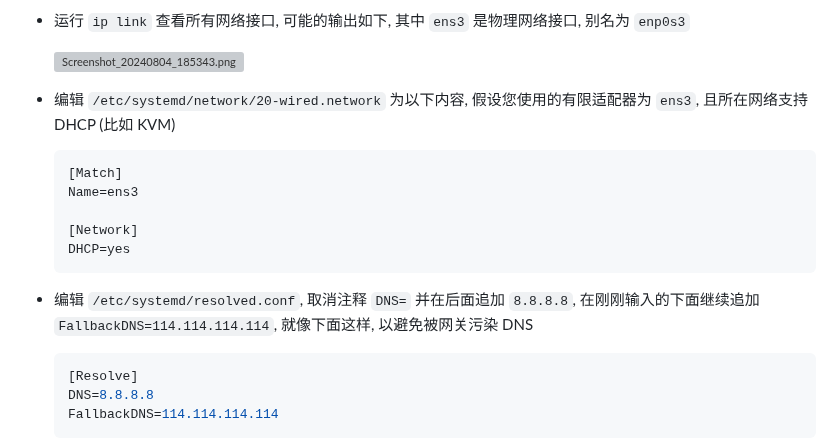
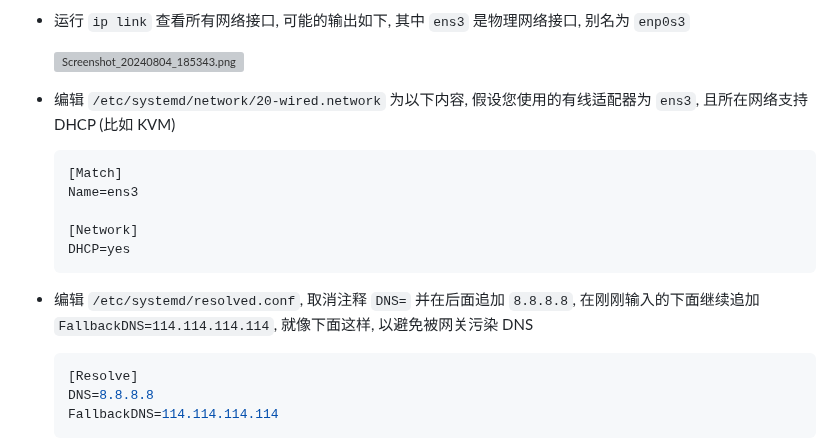
Before and after one commit to SessionHu/blogtest, a Markdown page: posts/2024/inst-arch-kvm-self.md, the part around the change. Rendered like a GitHub page; grey boxes are pictures that could not be loaded.

Commit message:
fix(2024/inst-arch-kvm-self.md): typo

````diff
--- a/posts/2024/inst-arch-kvm-self.md
+++ b/posts/2024/inst-arch-kvm-self.md
@@ -119,9 +119,9 @@ Copyright (c) 2003-2023 Fabrice Bellard and the QEMU Project developers
 
   ![Screenshot_20240804_185343.png](https://static.xhustudio.eu.org/posts/2024/inst-arch-kvm-self/Screenshot_20240804_185343.png)
 
-- 编辑 `/etc/systemd/network/20-wired.network` 为以下内容, 假设您使用的有限适配器为 `ens3`, 且所在网络支持 DHCP (比如 KVM)
+- 编辑 `/etc/systemd/network/20-wired.network` 为以下内容, 假设您使用的有线适配器为 `ens3`, 且所在网络支持 DHCP (比如 KVM)
 
-  ```toml
+  ```conf
   [Match]
   Name=ens3
 
@@ -131,7 +131,7 @@ Copyright (c) 2003-2023 Fabrice Bellard and the QEMU Project developers
 
 - 编辑 `/etc/systemd/resolved.conf`, 取消注释 `DNS=` 并在后面追加 `8.8.8.8`, 在刚刚输入的下面继续追加 `FallbackDNS=114.114.114.114`, 就像下面这样, 以避免被网关污染 DNS
 
-  ```toml
+  ```conf
   [Resolve]
   DNS=8.8.8.8
   FallbackDNS=114.114.114.114
````
